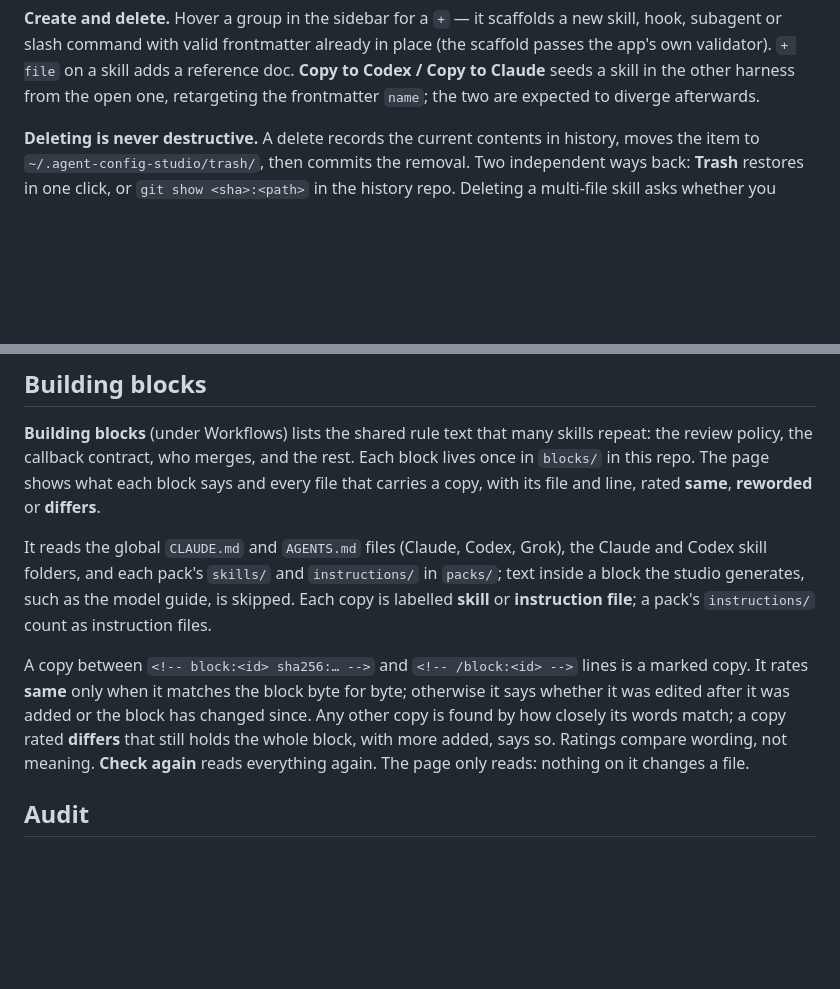
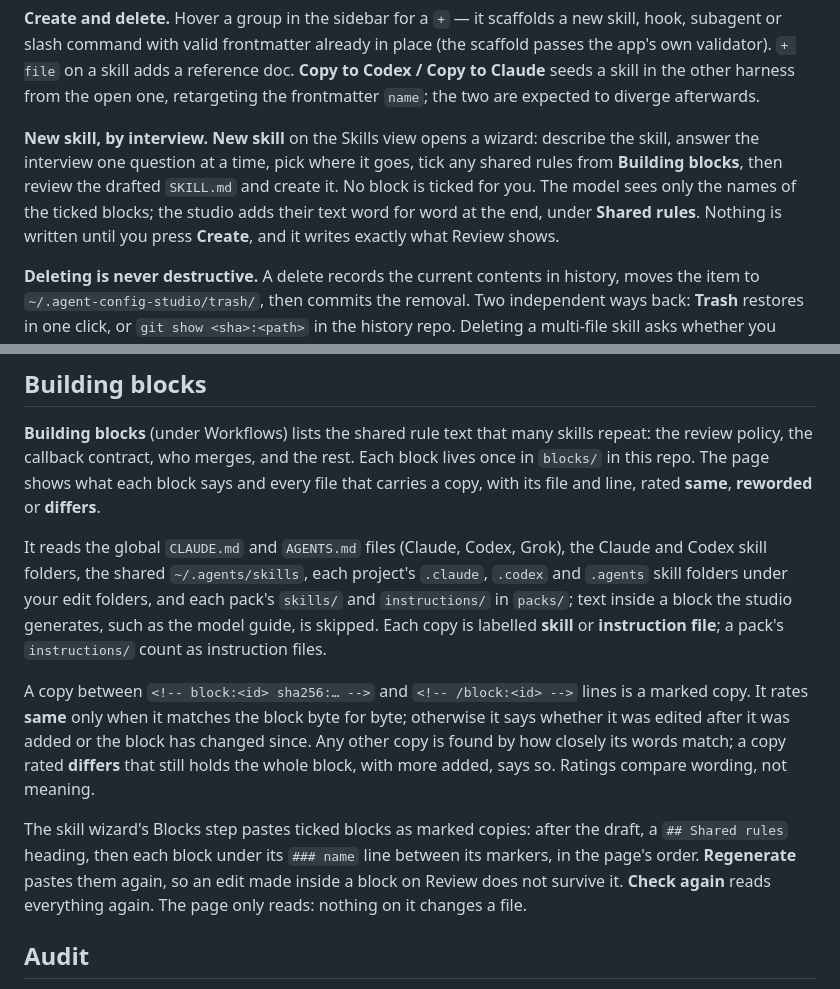
Before and after one commit to crisnc100/agent-config-studio, a Markdown page: README.md, 2 parts joined by grey strips. Rendered like a GitHub page; blank space fills up the shorter version.

Commit message:
README: the wizard's Blocks step, and where Building blocks looks

```diff
--- a/README.md
+++ b/README.md
@@ -238,6 +238,14 @@ place (the scaffold passes the app's own validator). `+ file` on a skill adds a
 reference doc. **Copy to Codex / Copy to Claude** seeds a skill in the other
 harness from the open one, retargeting the frontmatter `name`; the two are
 expected to diverge afterwards.
+
+**New skill, by interview.** **New skill** on the Skills view opens a wizard:
+describe the skill, answer the interview one question at a time, pick where it
+goes, tick any shared rules from **Building blocks**, then review the drafted
+`SKILL.md` and create it. No block is ticked for you. The model sees only the
+names of the ticked blocks; the studio adds their text word for word at the
+end, under **Shared rules**. Nothing is written until you press **Create**,
+and it writes exactly what Review shows.
 
 **Deleting is never destructive.** A delete records the current contents in
 history, moves the item to `~/.agent-config-studio/trash/`, then commits the
@@ -650,8 +658,9 @@ each block says and every file that carries a copy, with its file and line,
 rated **same**, **reworded** or **differs**.
 
 It reads the global `CLAUDE.md` and `AGENTS.md` files (Claude, Codex, Grok),
-the Claude and Codex skill folders, and each pack's `skills/` and
-`instructions/` in `packs/`; text inside a block the studio generates, such as
+the Claude and Codex skill folders, the shared `~/.agents/skills`, each
+project's `.claude`, `.codex` and `.agents` skill folders under your edit
+folders, and each pack's `skills/` and `instructions/` in `packs/`; text inside a block the studio generates, such as
 the model guide, is skipped. Each copy is labelled **skill** or **instruction
 file**; a pack's `instructions/` count as instruction files.
 
@@ -661,7 +670,12 @@ byte; otherwise it says whether it was edited after it was added or the block
 has changed since. Any other copy is found by how closely its words match; a
 copy rated **differs** that still holds the whole block, with more added, says
 so. Ratings compare
-wording, not meaning. **Check again** reads everything again. The page only
+wording, not meaning.
+
+The skill wizard's Blocks step pastes ticked blocks as marked copies: after
+the draft, a `## Shared rules` heading, then each block under its `### name`
+line between its markers, in the page's order. **Regenerate** pastes them
+again, so an edit made inside a block on Review does not survive it. **Check again** reads everything again. The page only
 reads: nothing on it changes a file.
 
 ## Audit
```
